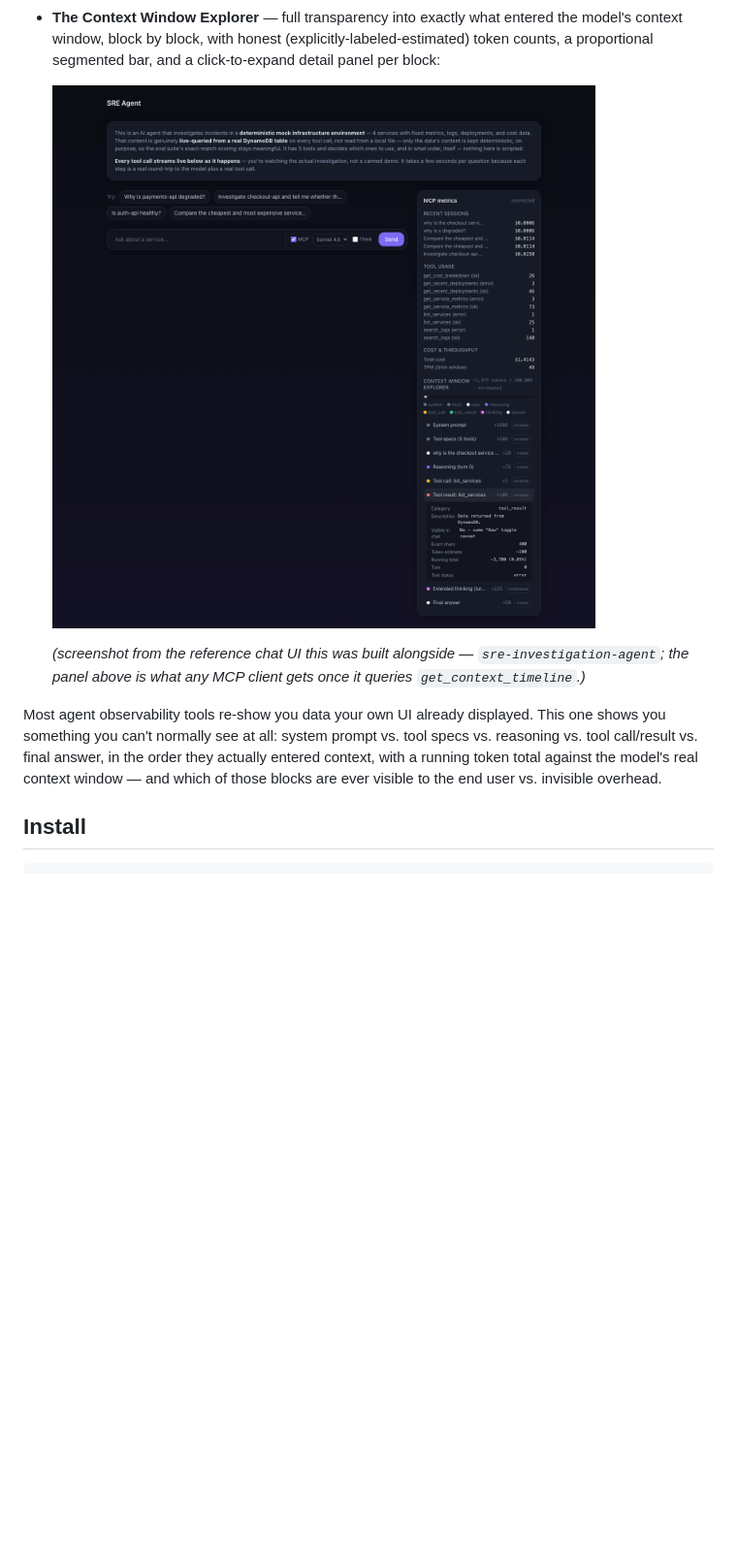
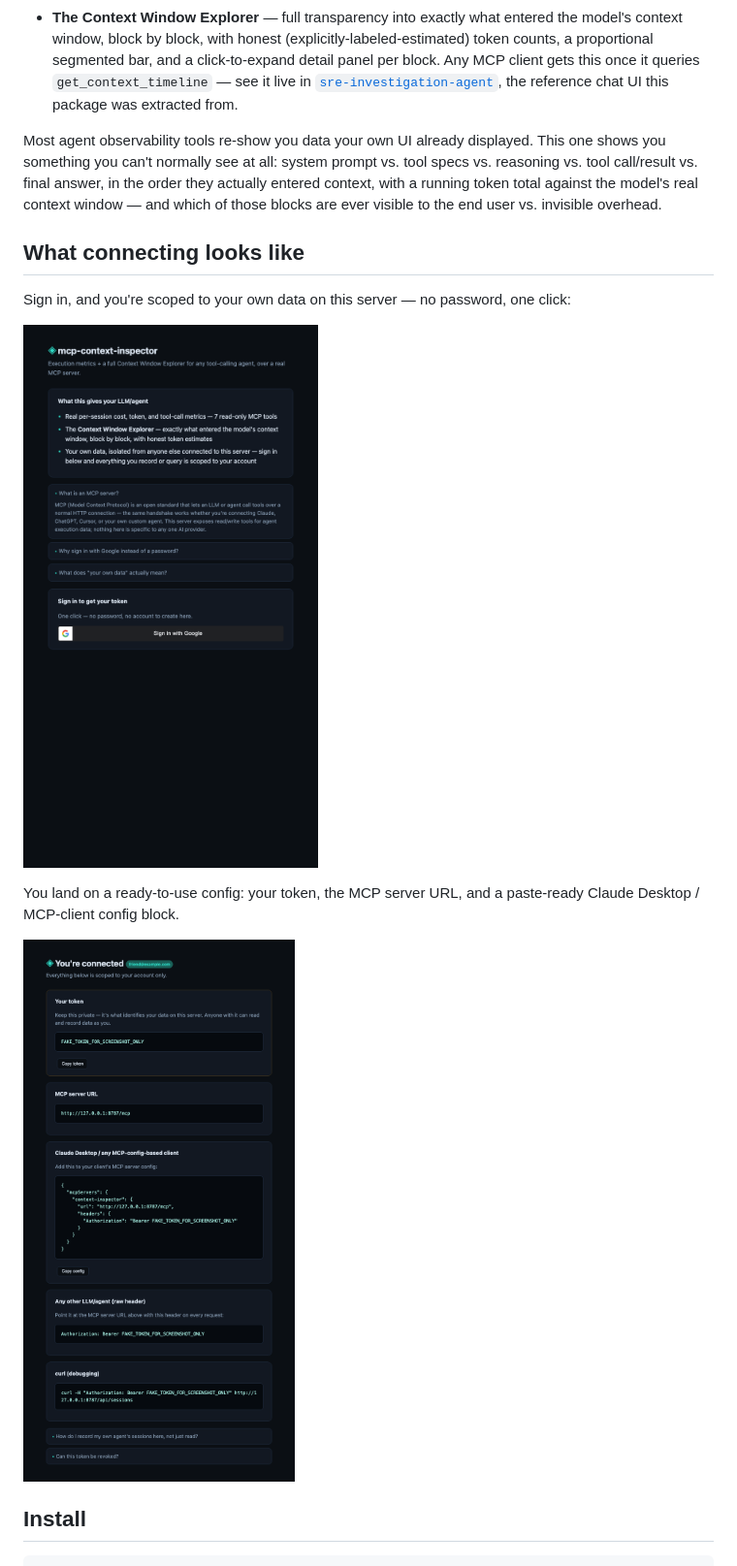
Before and after one commit to sohaibsohail98/mcp-context-inspector, a Markdown page: README.md, the part around the change. Shown at 97% size. GitHub-like rendering; pictures changed too: docs/context-window-explorer.png (deleted), docs/screenshots/connected-page.png (added), docs/screenshots/signin-page.png (added); blank space fills up the shorter version.

Commit message:
README: replace borrowed screenshot with the package's own UI
Was leading with a screenshot of sre-investigation-agent's Context
Window Explorer panel — accurate but not this package's own UI. Now
shows the actual /auth/login sign-in page and the post-signin
"connect your LLM" landing page, both real screenshots of this
repo's own code, not borrowed from the reference chat UI.

Co-Authored-By: Claude Sonnet 5 <noreply@anthropic.com>

```diff
--- a/README.md
+++ b/README.md
@@ -13,13 +13,10 @@ loop_result)` after each run, and this gives you, for free:
 - **The Context Window Explorer** — full transparency into exactly what
   entered the model's context window, block by block, with honest
   (explicitly-labeled-estimated) token counts, a proportional segmented
-  bar, and a click-to-expand detail panel per block:
-
-  ![Context Window Explorer](docs/context-window-explorer.png)
-
-  *(screenshot from the reference chat UI this was built alongside —
-  `sre-investigation-agent`; the panel above is what any MCP client
-  gets once it queries `get_context_timeline`.)*
+  bar, and a click-to-expand detail panel per block. Any MCP client gets
+  this once it queries `get_context_timeline` — see it live in
+  [`sre-investigation-agent`](https://github.com/sohaibsohail98/sre-investigation-agent#readme),
+  the reference chat UI this package was extracted from.
 
 Most agent observability tools re-show you data your own UI already
 displayed. This one shows you something you can't normally see at all:
@@ -27,6 +24,18 @@ system prompt vs. tool specs vs. reasoning vs. tool call/result vs.
 final answer, in the order they actually entered context, with a
 running token total against the model's real context window — and which
 of those blocks are ever visible to the end user vs. invisible overhead.
+
+## What connecting looks like
+
+Sign in, and you're scoped to your own data on this server — no
+password, one click:
+
+![Sign-in page](docs/screenshots/signin-page.png)
+
+You land on a ready-to-use config: your token, the MCP server URL, and
+a paste-ready Claude Desktop / MCP-client config block.
+
+![Connected — your token and config](docs/screenshots/connected-page.png)
 
 ## Install
 
```
